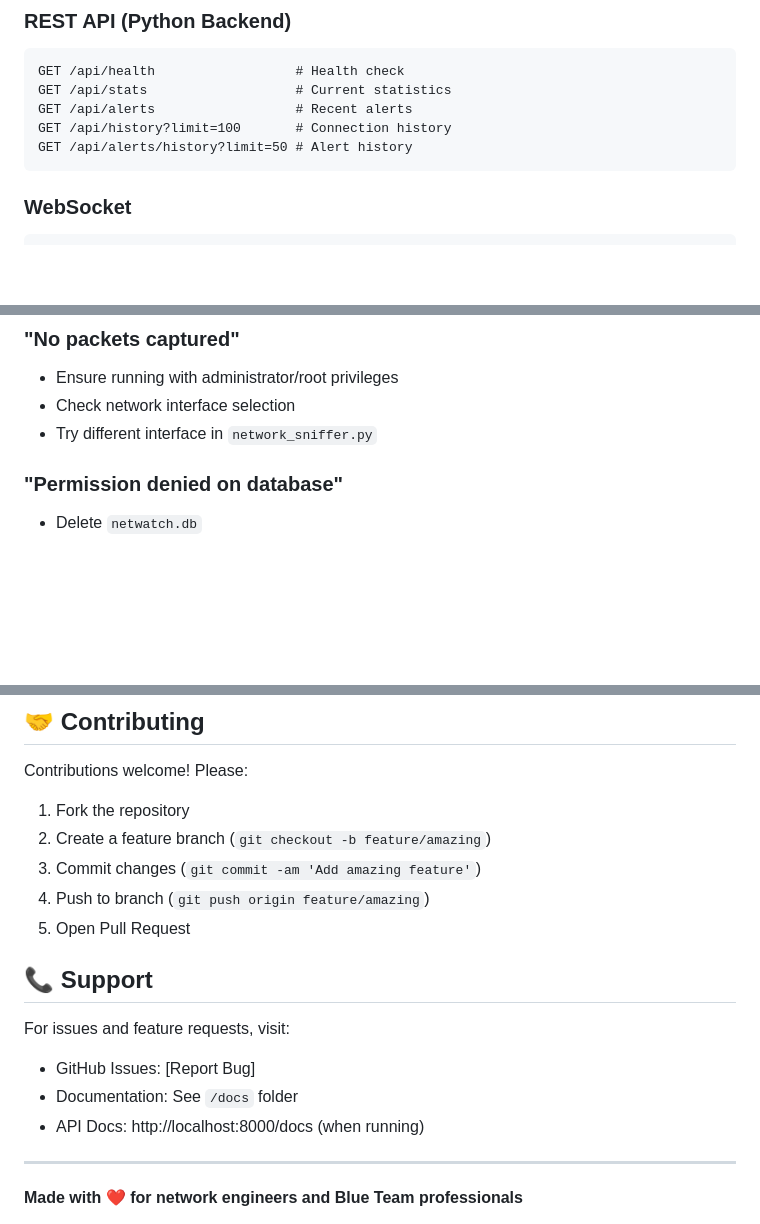
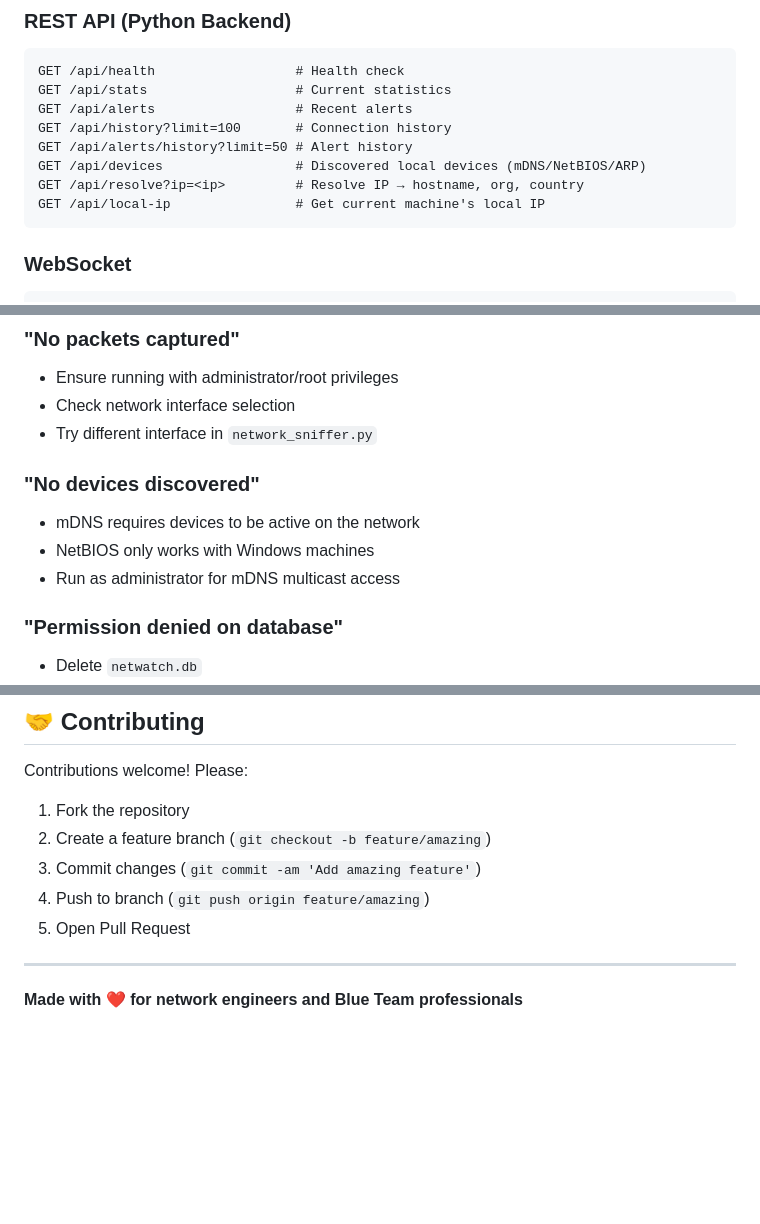
Before and after one commit to Shadeleo/netwatch, a Markdown page: README.md, 3 parts joined by grey strips. Rendered like a GitHub page; blank space fills up the shorter version.

````diff
--- a/README.md
+++ b/README.md
@@ -171,6 +175,9 @@ GET /api/stats                   # Current statistics
 GET /api/alerts                  # Recent alerts
 GET /api/history?limit=100       # Connection history
 GET /api/alerts/history?limit=50 # Alert history
+GET /api/devices                 # Discovered local devices (mDNS/NetBIOS/ARP)
+GET /api/resolve?ip=<ip>         # Resolve IP → hostname, org, country
+GET /api/local-ip                # Get current machine's local IP
 ```
 
 ### WebSocket
@@ -270,6 +238,11 @@ lsof -ti:3000 | xargs kill -9
 - Ensure running with administrator/root privileges
 - Check network interface selection
 - Try different interface in `network_sniffer.py`
+
+### "No devices discovered"
+- mDNS requires devices to be active on the network
+- NetBIOS only works with Windows machines
+- Run as administrator for mDNS multicast access
 
 ### "Permission denied on database"
 - Delete `netwatch.db`
@@ -288,13 +261,6 @@ Contributions welcome! Please:
 4. Push to branch (`git push origin feature/amazing`)
 5. Open Pull Request
 
-## 📞 Support
-
-For issues and feature requests, visit:
-- GitHub Issues: [Report Bug]
-- Documentation: See `/docs` folder
-- API Docs: http://localhost:8000/docs (when running)
-
 ---
 
 **Made with ❤️ for network engineers and Blue Team professionals**
````
Also changed, not shown: other parts of README.md (+43 -78 lines).
